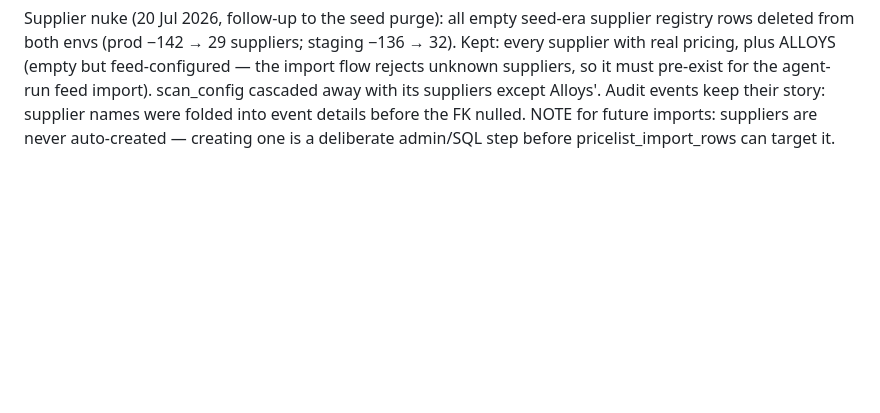
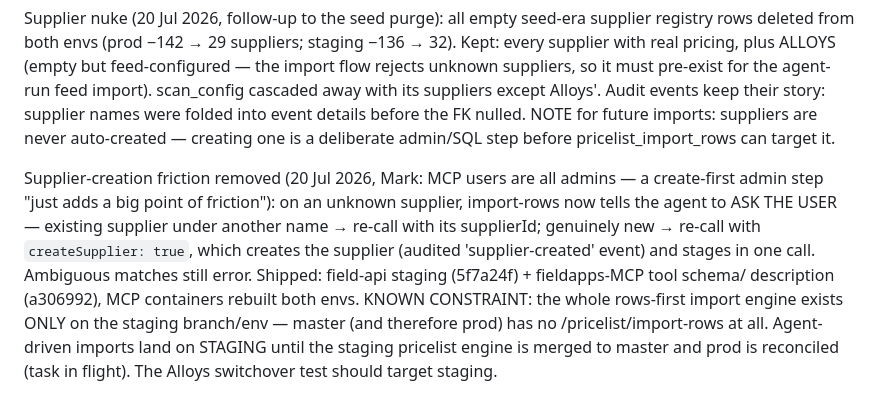
Before and after one commit to SKS-MStow/sks-pricing-db, a Markdown page: PLAN.md, the part around the change. GitHub-like rendering; blank space fills up the shorter version.

Commit message:
Record createSupplier flow + staging-only import engine constraint
Co-Authored-By: Claude Fable 5 <noreply@anthropic.com>

```diff
--- a/PLAN.md
+++ b/PLAN.md
@@ -334,3 +334,17 @@ its suppliers except Alloys'. Audit events keep their story: supplier names
 were folded into event details before the FK nulled. NOTE for future imports:
 suppliers are never auto-created — creating one is a deliberate admin/SQL
 step before pricelist_import_rows can target it.
+
+Supplier-creation friction removed (20 Jul 2026, Mark: MCP users are all
+admins — a create-first admin step "just adds a big point of friction"): on an
+unknown supplier, import-rows now tells the agent to ASK THE USER — existing
+supplier under another name → re-call with its supplierId; genuinely new →
+re-call with `createSupplier: true`, which creates the supplier (audited
+'supplier-created' event) and stages in one call. Ambiguous matches still
+error. Shipped: field-api staging (5f7a24f) + fieldapps-MCP tool schema/
+description (a306992), MCP containers rebuilt both envs.
+KNOWN CONSTRAINT: the whole rows-first import engine exists ONLY on the
+staging branch/env — master (and therefore prod) has no /pricelist/import-rows
+at all. Agent-driven imports land on STAGING until the staging pricelist
+engine is merged to master and prod is reconciled (task in flight). The
+Alloys switchover test should target staging.
```
